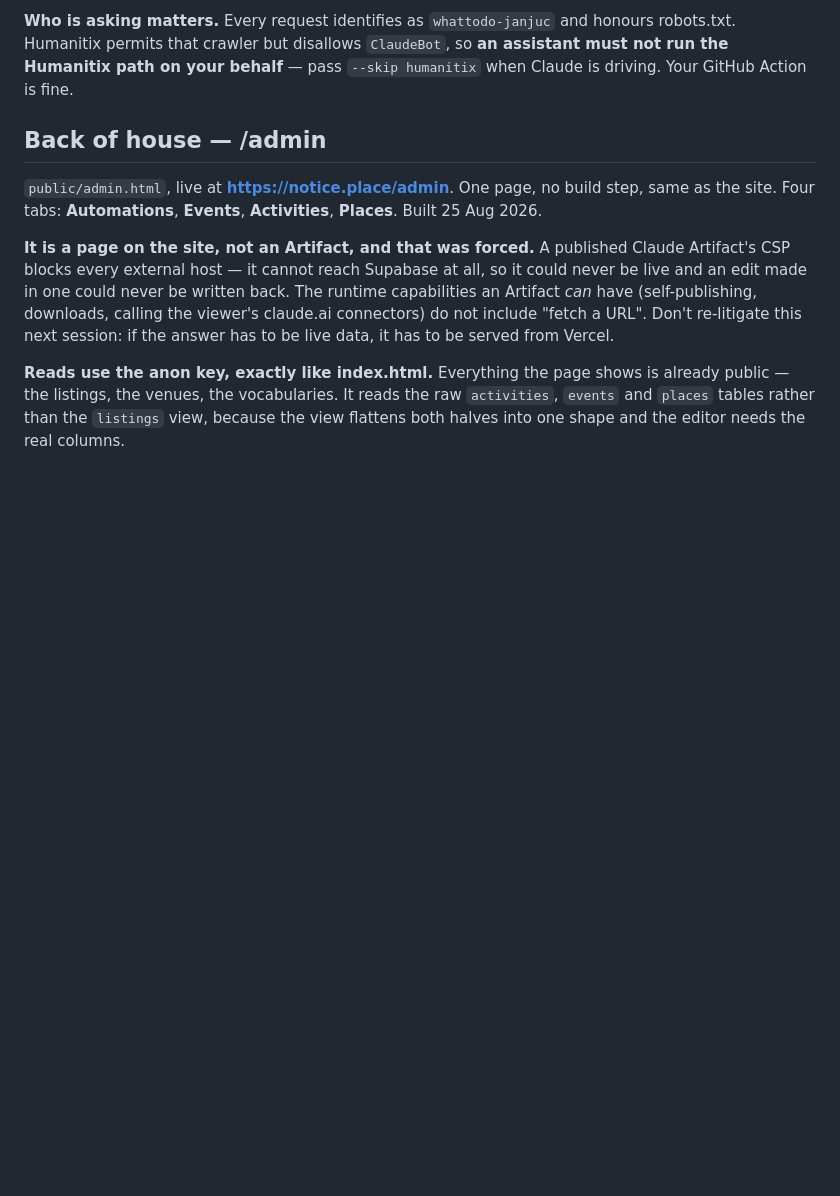
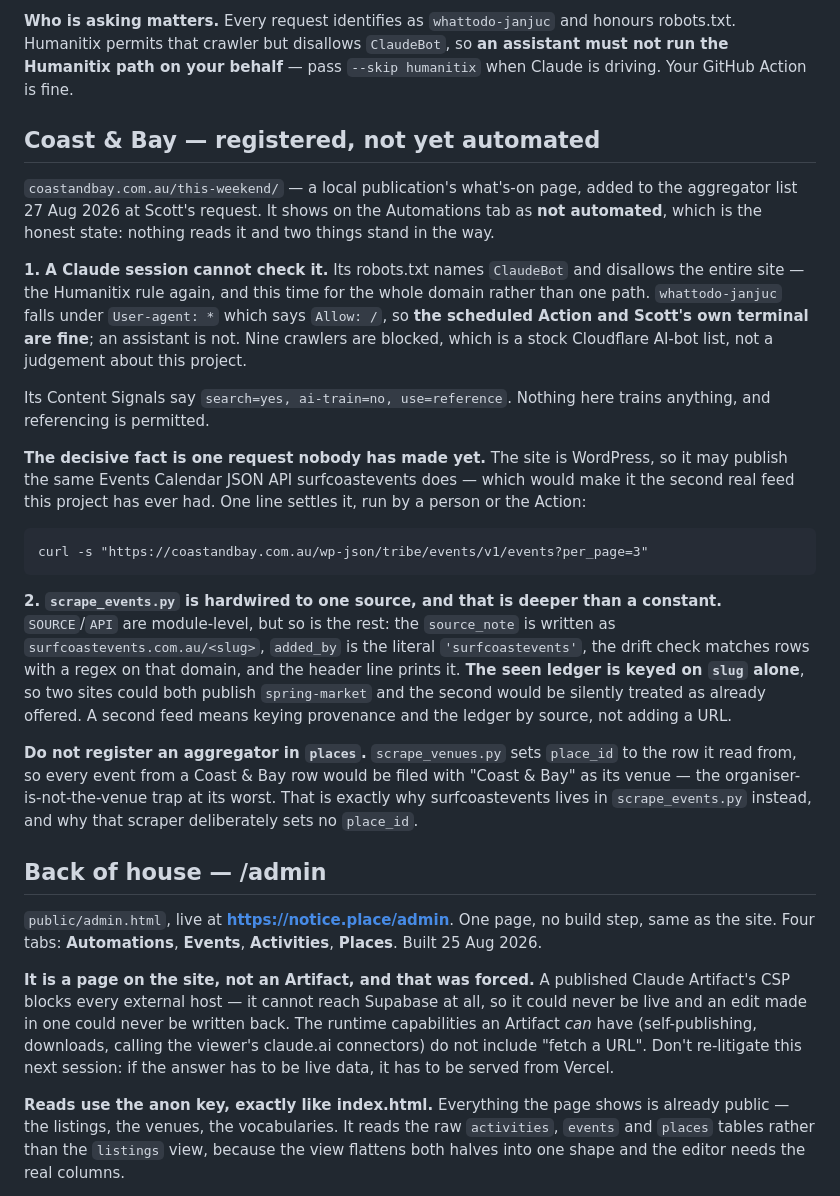
Before and after one commit to Scott-Designed/whattodo, a Markdown page: CLAUDE.md, the part around the change. GitHub-like rendering; blank space fills up the shorter version.

Commit message:
Coast & Bay is on the list, and says plainly it is not automated
Registered as an aggregator in the back of house rather than built, because the
one fact that decides how to build it is a request I am not allowed to make:
coastandbay.com.au names ClaudeBot and disallows the whole site. whattodo-janjuc
falls under User-agent: * with Allow: /, so the Action and a terminal are fine —
an assistant is not. Same rule as Humanitix, wider scope.

The site is WordPress, so it may publish the same Events Calendar JSON API
surfcoastevents does, which would make it the second real feed this project has.
One curl settles it and the row says which one to run.

Not registered in places, deliberately. scrape_venues.py sets place_id to the
row it read from, so an aggregator there would file every event it found with
"Coast & Bay" as the venue — the organiser-is-not-the-venue trap at its worst,
and the reason surfcoastevents lives in scrape_events.py and sets no place_id.

Also writes down why a second feed is a refactor and not a config line: the
provenance note, added_by, the drift regex and the header all name the source,
and the seen ledger is keyed on slug alone, so two sites publishing
spring-market would collide silently.

Host-less aggregators now carry a src field instead of the run-log name being
matched by a hardcoded string; checked Surf Coast Events still reads as reading.

```diff
--- a/CLAUDE.md
+++ b/CLAUDE.md
@@ -911,6 +911,45 @@ Eventbrite 2 (has a free API — use that, don't scrape it).
 honours robots.txt. Humanitix permits that crawler but disallows `ClaudeBot`, so
 **an assistant must not run the Humanitix path on your behalf** — pass
 `--skip humanitix` when Claude is driving. Your GitHub Action is fine.
+
+## Coast & Bay — registered, not yet automated
+
+`coastandbay.com.au/this-weekend/` — a local publication's what's-on page,
+added to the aggregator list 27 Aug 2026 at Scott's request. It shows on the
+Automations tab as **not automated**, which is the honest state: nothing reads
+it and two things stand in the way.
+
+**1. A Claude session cannot check it.** Its robots.txt names `ClaudeBot` and
+disallows the entire site — the Humanitix rule again, and this time for the
+whole domain rather than one path. `whattodo-janjuc` falls under `User-agent: *`
+which says `Allow: /`, so **the scheduled Action and Scott's own terminal are
+fine**; an assistant is not. Nine crawlers are blocked, which is a stock
+Cloudflare AI-bot list, not a judgement about this project.
+
+Its Content Signals say `search=yes, ai-train=no, use=reference`. Nothing here
+trains anything, and referencing is permitted.
+
+**The decisive fact is one request nobody has made yet.** The site is WordPress,
+so it may publish the same Events Calendar JSON API surfcoastevents does — which
+would make it the second real feed this project has ever had. One line settles
+it, run by a person or the Action:
+
+    curl -s "https://coastandbay.com.au/wp-json/tribe/events/v1/events?per_page=3"
+
+**2. `scrape_events.py` is hardwired to one source, and that is deeper than a
+constant.** `SOURCE`/`API` are module-level, but so is the rest: the
+`source_note` is written as `surfcoastevents.com.au/<slug>`, `added_by` is the
+literal `'surfcoastevents'`, the drift check matches rows with a regex on that
+domain, and the header line prints it. **The seen ledger is keyed on `slug`
+alone**, so two sites could both publish `spring-market` and the second would be
+silently treated as already offered. A second feed means keying provenance and
+the ledger by source, not adding a URL.
+
+**Do not register an aggregator in `places`.** `scrape_venues.py` sets
+`place_id` to the row it read from, so every event from a Coast & Bay row would
+be filed with "Coast & Bay" as its venue — the organiser-is-not-the-venue trap
+at its worst. That is exactly why surfcoastevents lives in `scrape_events.py`
+instead, and why that scraper deliberately sets no `place_id`.
 
 ## Back of house — /admin
 
```
